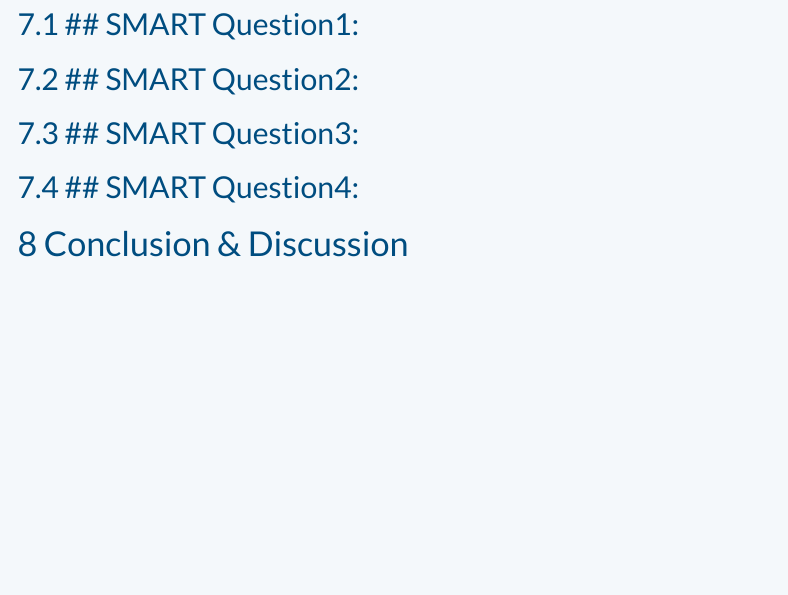
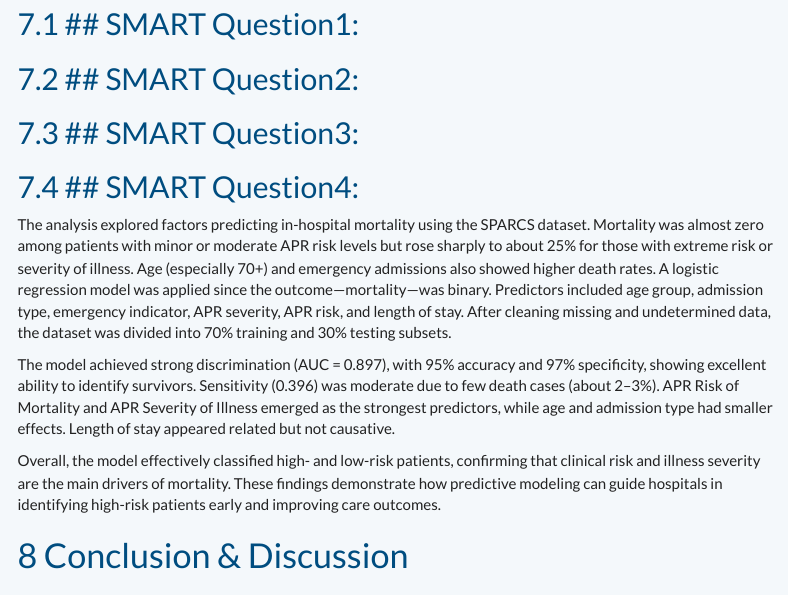
Before and after one commit to Simintaj-Salehpour/Data-Divas, an R Markdown document (Final_Project/Final_Template_Team2_Data_Divas.Rmd): the page in a window 1100 px wide, from 9730 px down. Rendered offline with R 4.5, knitr and Pandoc, with nearby package versions; some code elsewhere in the file could not run offline; menus at the side of the page are left out.

Commit message:
Add summary Q4 ::Enhance analysis of in-hospital mortality factors

```diff
--- a/Final_Project/Final_Template_Team2_Data_Divas.Rmd
+++ b/Final_Project/Final_Template_Team2_Data_Divas.Rmd
@@ -503,6 +503,14 @@ cat("NPV:", round(npv, 3), "\n")
 
 ## SMART Question4:
 -
+The analysis explored factors predicting in-hospital mortality using the SPARCS dataset. Mortality was almost zero among patients with minor or moderate APR risk levels but rose sharply to about 25% for those with extreme risk or severity of illness. Age (especially 70+) and emergency admissions also showed higher death rates. A logistic regression model was applied since the outcome—mortality—was binary. Predictors included age group, admission type, emergency indicator, APR severity, APR risk, and length of stay. After cleaning missing and undetermined data, the dataset was divided into 70% training and 30% testing subsets.
+
+The model achieved strong discrimination (AUC = 0.897), with 95% accuracy and 97% specificity, showing excellent ability to identify survivors. Sensitivity (0.396) was moderate due to few death cases (about 2–3%). APR Risk of Mortality and APR Severity of Illness emerged as the strongest predictors, while age and admission type had smaller effects. Length of stay appeared related but not causative.
+
+Overall, the model effectively classified high- and low-risk patients, confirming that clinical risk and illness severity are the main drivers of mortality. These findings demonstrate how predictive modeling can guide hospitals in identifying high-risk patients early and improving care outcomes.
+
+
+
 
 
 # Conclusion & Discussion
```
